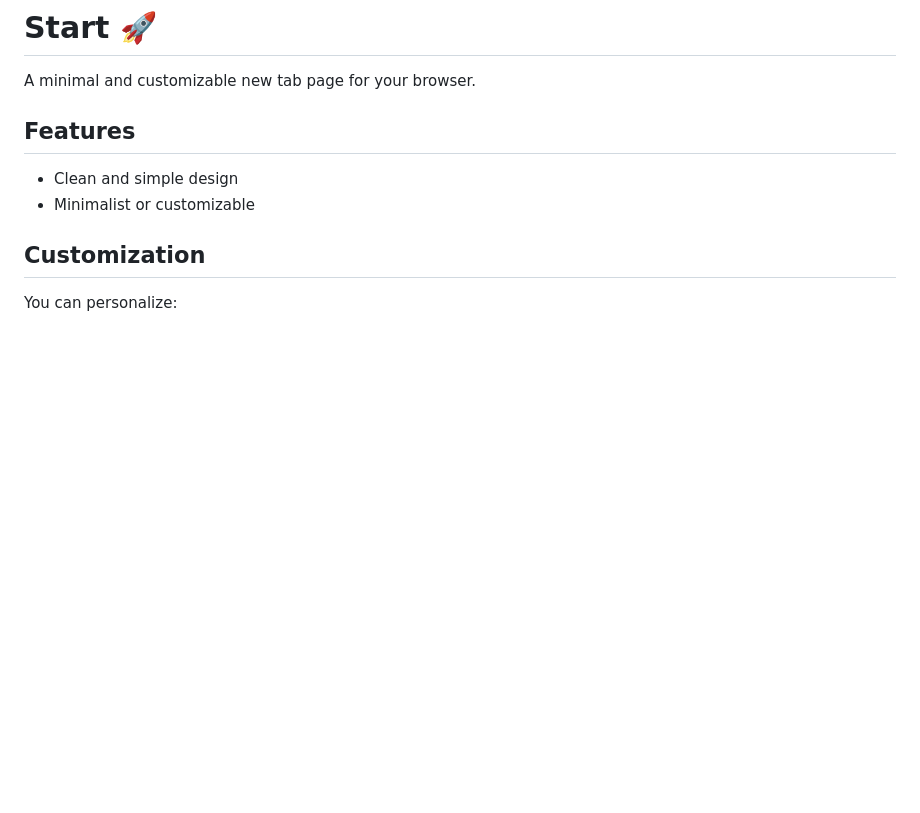
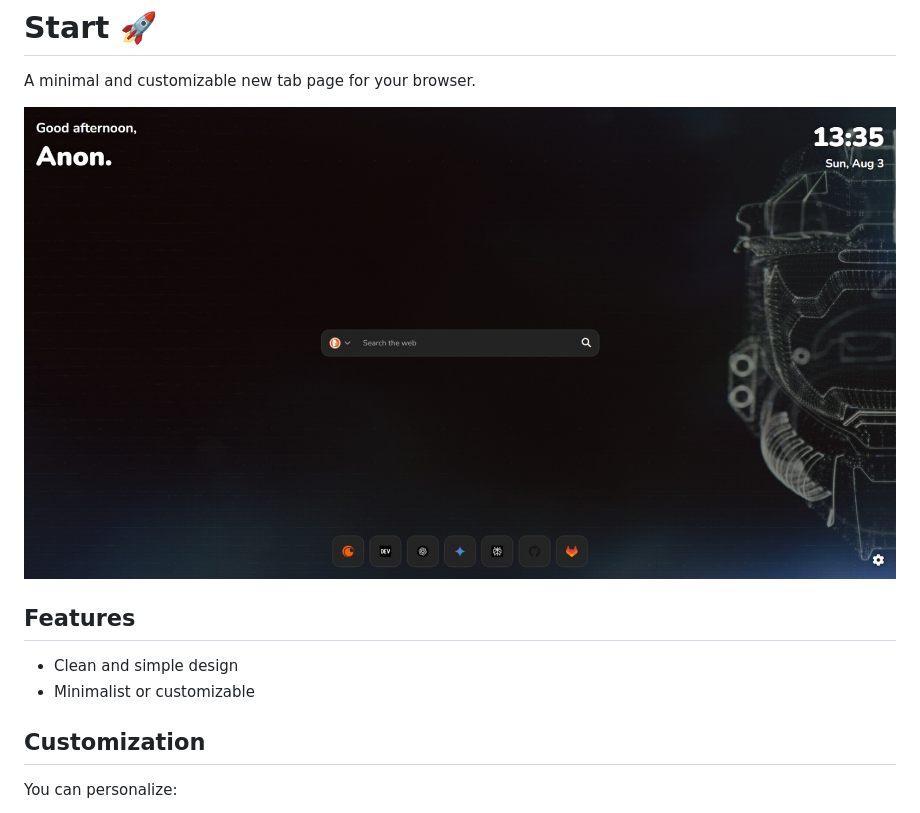
Before and after one commit to vibecodrlol/start, a Markdown page: README.md, the part around the change. GitHub-like rendering; pictures changed too: assets/screenshot.jpeg (added); blank space fills up the shorter version.

Commit message:
Add screenshot to README.md for visual reference

```diff
--- a/README.md
+++ b/README.md
@@ -1,6 +1,8 @@
 # Start 🚀
 
 A minimal and customizable new tab page for your browser.
+
+![Screenshot](assets/screenshot.jpeg)
 
 ## Features
 - Clean and simple design
```
